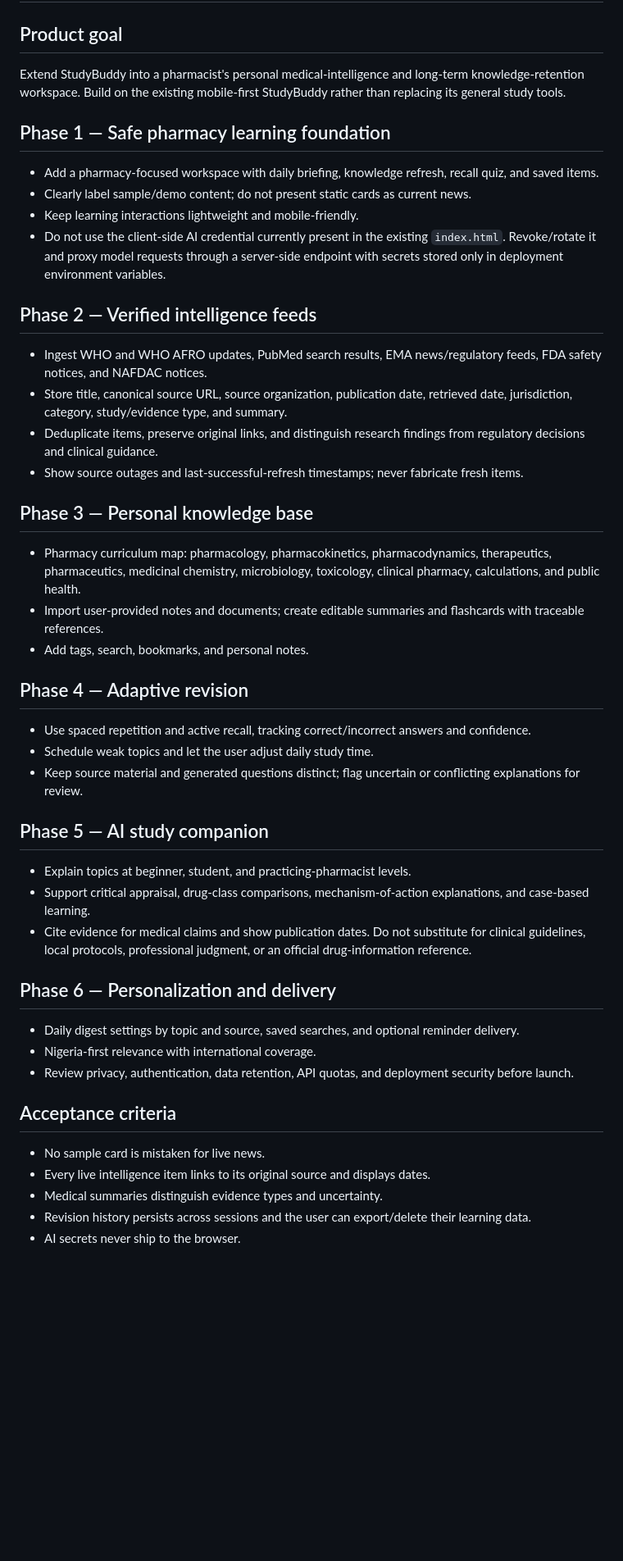
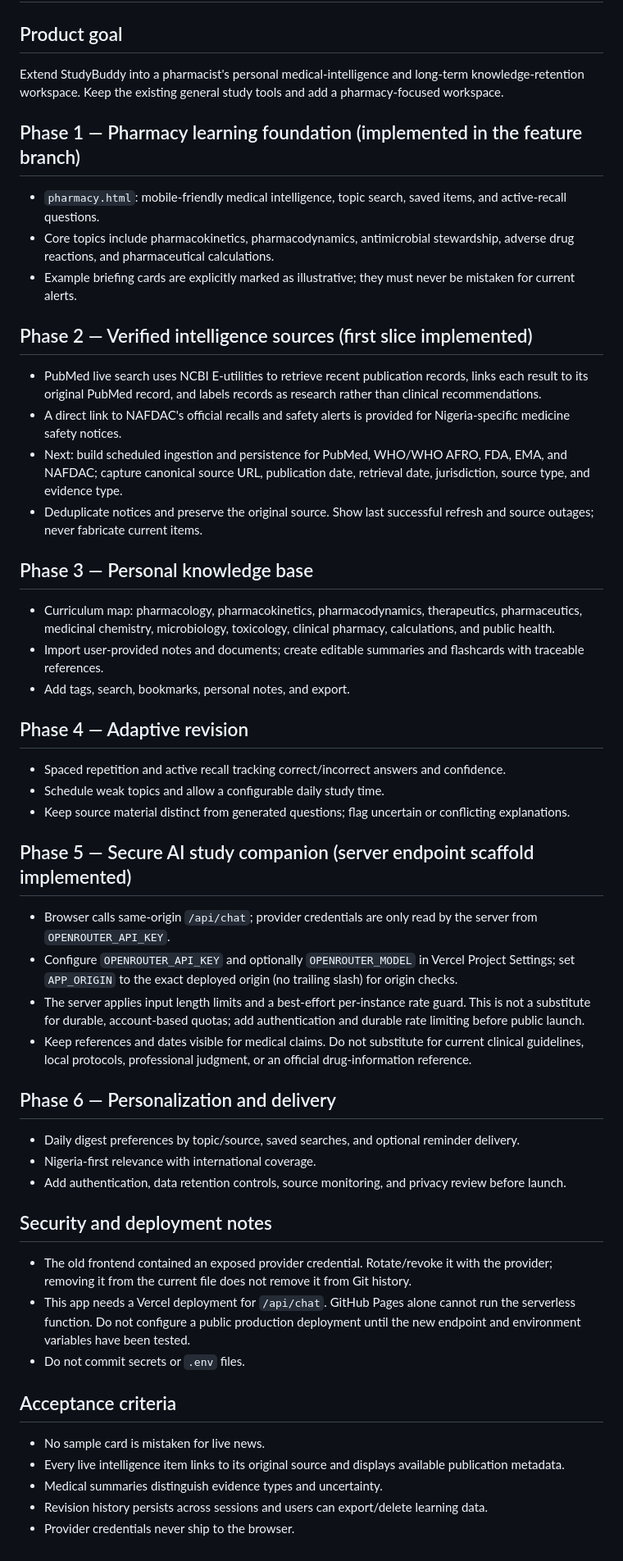
Before and after one commit to jbnikky13/studybuddy, a Markdown page: PHARMACY-ROADMAP.md, the part around the change. Shown at 82% size. GitHub-like rendering; blank space fills up the shorter version.

Commit message:
Update roadmap with live sources and secure AI architecture

```diff
--- a/PHARMACY-ROADMAP.md
+++ b/PHARMACY-ROADMAP.md
@@ -1,43 +1,48 @@
 # StudyBuddy Pharmacy — product roadmap
 
 ## Product goal
-Extend StudyBuddy into a pharmacist's personal medical-intelligence and long-term knowledge-retention workspace. Build on the existing mobile-first StudyBuddy rather than replacing its general study tools.
+Extend StudyBuddy into a pharmacist's personal medical-intelligence and long-term knowledge-retention workspace. Keep the existing general study tools and add a pharmacy-focused workspace.
 
-## Phase 1 — Safe pharmacy learning foundation
-- Add a pharmacy-focused workspace with daily briefing, knowledge refresh, recall quiz, and saved items.
-- Clearly label sample/demo content; do not present static cards as current news.
-- Keep learning interactions lightweight and mobile-friendly.
-- Do not use the client-side AI credential currently present in the existing `index.html`. Revoke/rotate it and proxy model requests through a server-side endpoint with secrets stored only in deployment environment variables.
+## Phase 1 — Pharmacy learning foundation (implemented in the feature branch)
+- `pharmacy.html`: mobile-friendly medical intelligence, topic search, saved items, and active-recall questions.
+- Core topics include pharmacokinetics, pharmacodynamics, antimicrobial stewardship, adverse drug reactions, and pharmaceutical calculations.
+- Example briefing cards are explicitly marked as illustrative; they must never be mistaken for current alerts.
 
-## Phase 2 — Verified intelligence feeds
-- Ingest WHO and WHO AFRO updates, PubMed search results, EMA news/regulatory feeds, FDA safety notices, and NAFDAC notices.
-- Store title, canonical source URL, source organization, publication date, retrieved date, jurisdiction, category, study/evidence type, and summary.
-- Deduplicate items, preserve original links, and distinguish research findings from regulatory decisions and clinical guidance.
-- Show source outages and last-successful-refresh timestamps; never fabricate fresh items.
+## Phase 2 — Verified intelligence sources (first slice implemented)
+- PubMed live search uses NCBI E-utilities to retrieve recent publication records, links each result to its original PubMed record, and labels records as research rather than clinical recommendations.
+- A direct link to NAFDAC's official recalls and safety alerts is provided for Nigeria-specific medicine safety notices.
+- Next: build scheduled ingestion and persistence for PubMed, WHO/WHO AFRO, FDA, EMA, and NAFDAC; capture canonical source URL, publication date, retrieval date, jurisdiction, source type, and evidence type.
+- Deduplicate notices and preserve the original source. Show last successful refresh and source outages; never fabricate current items.
 
 ## Phase 3 — Personal knowledge base
-- Pharmacy curriculum map: pharmacology, pharmacokinetics, pharmacodynamics, therapeutics, pharmaceutics, medicinal chemistry, microbiology, toxicology, clinical pharmacy, calculations, and public health.
+- Curriculum map: pharmacology, pharmacokinetics, pharmacodynamics, therapeutics, pharmaceutics, medicinal chemistry, microbiology, toxicology, clinical pharmacy, calculations, and public health.
 - Import user-provided notes and documents; create editable summaries and flashcards with traceable references.
-- Add tags, search, bookmarks, and personal notes.
+- Add tags, search, bookmarks, personal notes, and export.
 
 ## Phase 4 — Adaptive revision
-- Use spaced repetition and active recall, tracking correct/incorrect answers and confidence.
-- Schedule weak topics and let the user adjust daily study time.
-- Keep source material and generated questions distinct; flag uncertain or conflicting explanations for review.
+- Spaced repetition and active recall tracking correct/incorrect answers and confidence.
+- Schedule weak topics and allow a configurable daily study time.
+- Keep source material distinct from generated questions; flag uncertain or conflicting explanations.
 
-## Phase 5 — AI study companion
-- Explain topics at beginner, student, and practicing-pharmacist levels.
-- Support critical appraisal, drug-class comparisons, mechanism-of-action explanations, and case-based learning.
-- Cite evidence for medical claims and show publication dates. Do not substitute for clinical guidelines, local protocols, professional judgment, or an official drug-information reference.
+## Phase 5 — Secure AI study companion (server endpoint scaffold implemented)
+- Browser calls same-origin `/api/chat`; provider credentials are only read by the server from `OPENROUTER_API_KEY`.
+- Configure `OPENROUTER_API_KEY` and optionally `OPENROUTER_MODEL` in Vercel Project Settings; set `APP_ORIGIN` to the exact deployed origin (no trailing slash) for origin checks.
+- The server applies input length limits and a best-effort per-instance rate guard. This is not a substitute for durable, account-based quotas; add authentication and durable rate limiting before public launch.
+- Keep references and dates visible for medical claims. Do not substitute for current clinical guidelines, local protocols, professional judgment, or an official drug-information reference.
 
 ## Phase 6 — Personalization and delivery
-- Daily digest settings by topic and source, saved searches, and optional reminder delivery.
+- Daily digest preferences by topic/source, saved searches, and optional reminder delivery.
 - Nigeria-first relevance with international coverage.
-- Review privacy, authentication, data retention, API quotas, and deployment security before launch.
+- Add authentication, data retention controls, source monitoring, and privacy review before launch.
+
+## Security and deployment notes
+- The old frontend contained an exposed provider credential. Rotate/revoke it with the provider; removing it from the current file does not remove it from Git history.
+- This app needs a Vercel deployment for `/api/chat`. GitHub Pages alone cannot run the serverless function. Do not configure a public production deployment until the new endpoint and environment variables have been tested.
+- Do not commit secrets or `.env` files.
 
 ## Acceptance criteria
 - No sample card is mistaken for live news.
-- Every live intelligence item links to its original source and displays dates.
+- Every live intelligence item links to its original source and displays available publication metadata.
 - Medical summaries distinguish evidence types and uncertainty.
-- Revision history persists across sessions and the user can export/delete their learning data.
-- AI secrets never ship to the browser.
+- Revision history persists across sessions and users can export/delete learning data.
+- Provider credentials never ship to the browser.
```
